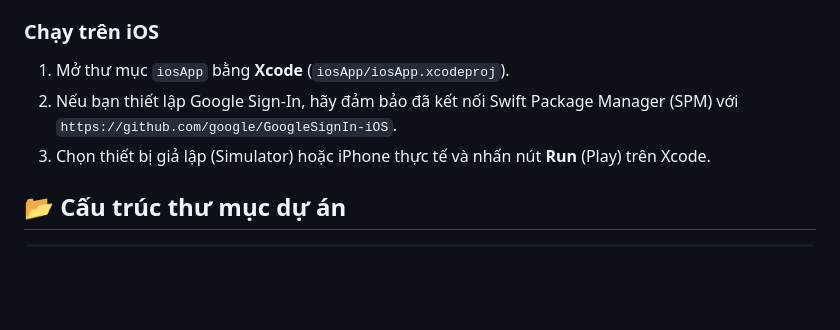
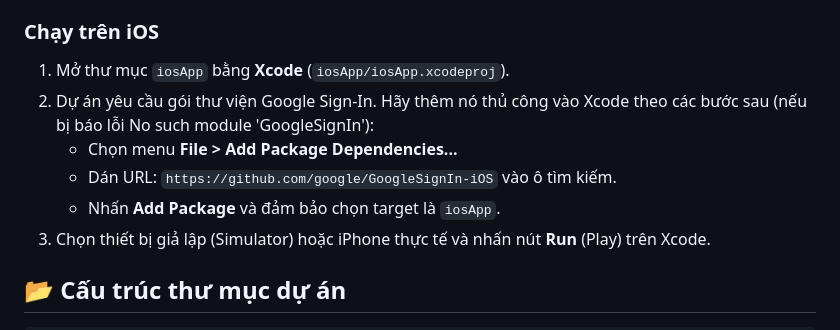
Before and after one commit to 22026541-dxtruong/gen_motion_ai, a Markdown page: README.md, the part around the change. Drawn GitHub-style; blank space fills up the shorter version.

Commit message:
docs: update README with detailed instructions for iOS Google Sign-In package installation

```diff
--- a/README.md
+++ b/README.md
@@ -43,7 +43,10 @@ Sử dụng công cụ Run Configuration của Android Studio hoặc chạy lệ
 
 ### Chạy trên iOS
 1. Mở thư mục `iosApp` bằng **Xcode** (`iosApp/iosApp.xcodeproj`).
-2. Nếu bạn thiết lập Google Sign-In, hãy đảm bảo đã kết nối Swift Package Manager (SPM) với `https://github.com/google/GoogleSignIn-iOS`.
+2. Dự án yêu cầu gói thư viện Google Sign-In. Hãy thêm nó thủ công vào Xcode theo các bước sau (nếu bị báo lỗi No such module 'GoogleSignIn'):
+   - Chọn menu **File > Add Package Dependencies...**
+   - Dán URL: `https://github.com/google/GoogleSignIn-iOS` vào ô tìm kiếm.
+   - Nhấn **Add Package** và đảm bảo chọn target là `iosApp`.
 3. Chọn thiết bị giả lập (Simulator) hoặc iPhone thực tế và nhấn nút **Run** (Play) trên Xcode.
 
 ## 📂 Cấu trúc thư mục dự án
```
